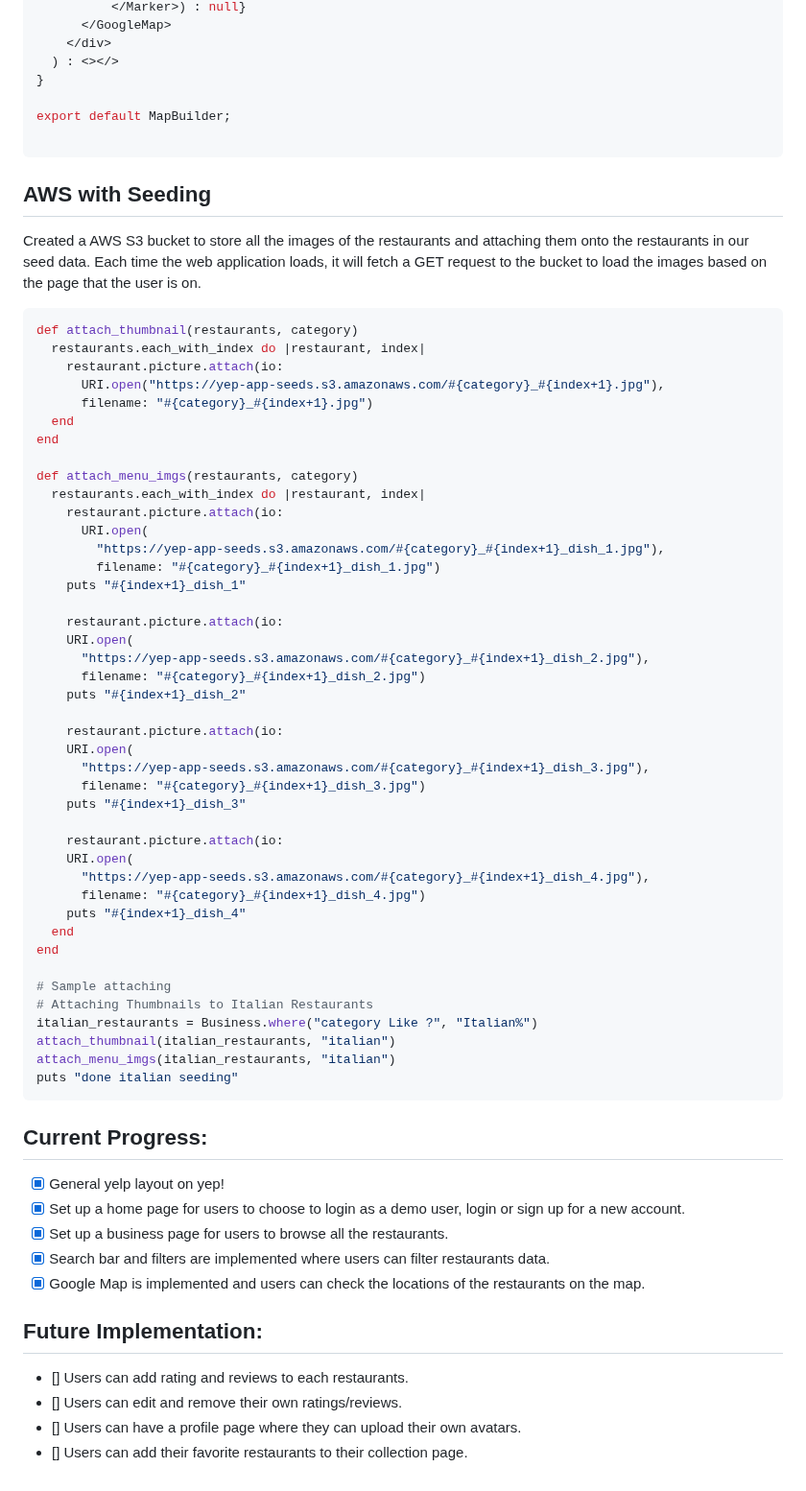
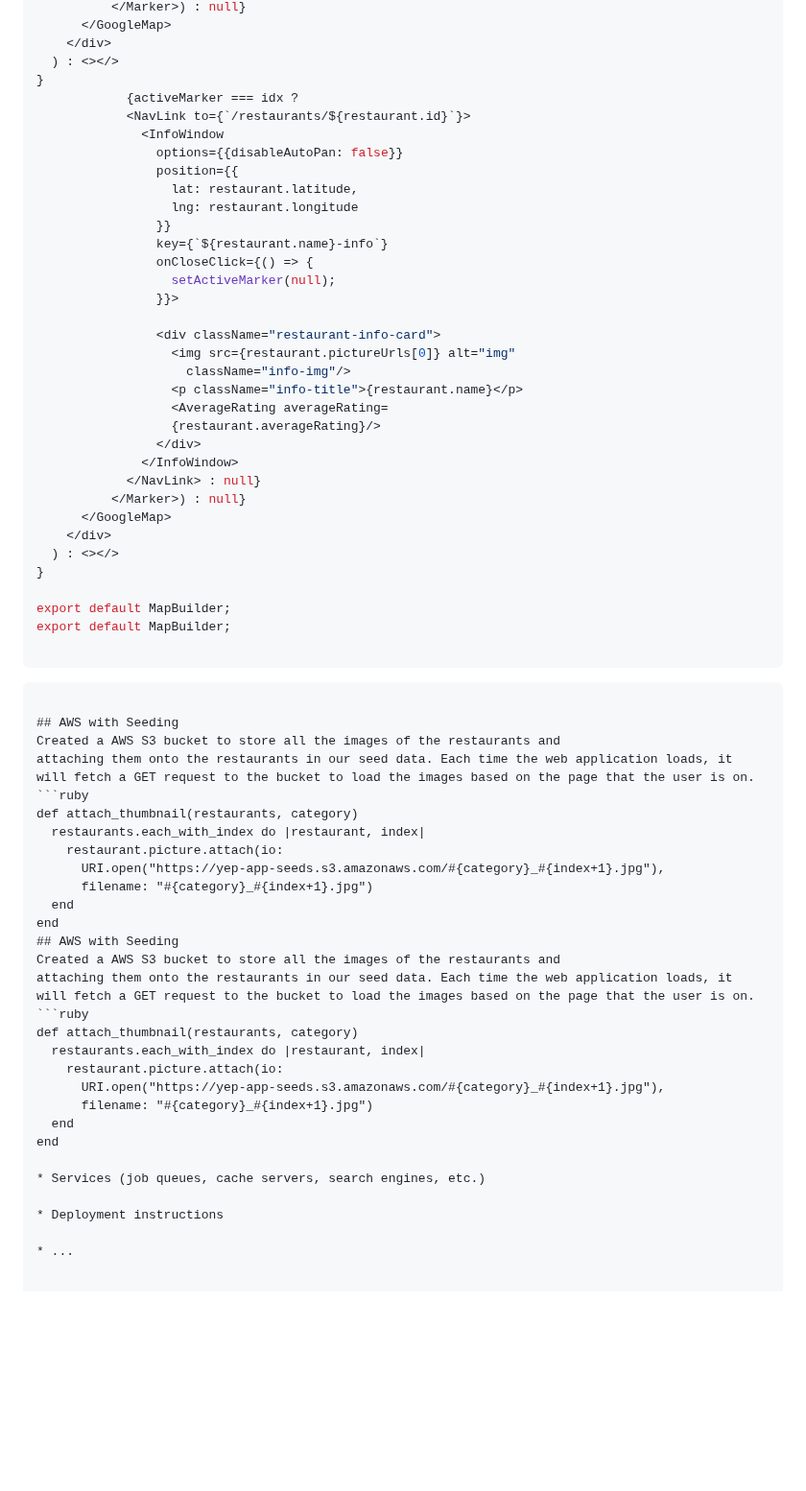
Before and after one commit to XLG123/yep, a Markdown page: README.md, the part around one of its changes. Shown at 96% size. GitHub-like rendering; blank space fills up the shorter version.

````diff
--- a/README.md
+++ b/README.md
@@ -122,9 +216,38 @@ const MapBuilder = ({restaurants}) => {
     </div>
   ) : <></>
 }
+            {activeMarker === idx ?
+            <NavLink to={`/restaurants/${restaurant.id}`}>
+              <InfoWindow
+                options={{disableAutoPan: false}}
+                position={{
+                  lat: restaurant.latitude,
+                  lng: restaurant.longitude
+                }}
+                key={`${restaurant.name}-info`}
+                onCloseClick={() => {
+                  setActiveMarker(null);
+                }}>
+
+                <div className="restaurant-info-card">
+                  <img src={restaurant.pictureUrls[0]} alt="img"
+                    className="info-img"/>
+                  <p className="info-title">{restaurant.name}</p>
+                  <AverageRating averageRating=
+                  {restaurant.averageRating}/>
+                </div>
+              </InfoWindow>
+            </NavLink> : null}
+          </Marker>) : null}
+      </GoogleMap>
+    </div>
+  ) : <></>
+}
 
 export default MapBuilder;
+export default MapBuilder;
 
+```
 ```
 
 ## AWS with Seeding
@@ -138,52 +261,20 @@ def attach_thumbnail(restaurants, category)
       filename: "#{category}_#{index+1}.jpg")
   end
 end
-
-def attach_menu_imgs(restaurants, category)
+## AWS with Seeding
+Created a AWS S3 bucket to store all the images of the restaurants and
+attaching them onto the restaurants in our seed data. Each time the web application loads, it will fetch a GET request to the bucket to load the images based on the page that the user is on.
+```ruby
+def attach_thumbnail(restaurants, category)
   restaurants.each_with_index do |restaurant, index|
     restaurant.picture.attach(io:
-      URI.open(
-        "https://yep-app-seeds.s3.amazonaws.com/#{category}_#{index+1}_dish_1.jpg"),
-        filename: "#{category}_#{index+1}_dish_1.jpg")
-    puts "#{index+1}_dish_1"
-
-    restaurant.picture.attach(io:
-    URI.open(
-      "https://yep-app-seeds.s3.amazonaws.com/#{category}_#{index+1}_dish_2.jpg"),
-      filename: "#{category}_#{index+1}_dish_2.jpg")
-    puts "#{index+1}_dish_2"
-
-    restaurant.picture.attach(io:
-    URI.open(
-      "https://yep-app-seeds.s3.amazonaws.com/#{category}_#{index+1}_dish_3.jpg"),
-      filename: "#{category}_#{index+1}_dish_3.jpg")
-    puts "#{index+1}_dish_3"
-
-    restaurant.picture.attach(io:
-    URI.open(
-      "https://yep-app-seeds.s3.amazonaws.com/#{category}_#{index+1}_dish_4.jpg"),
-      filename: "#{category}_#{index+1}_dish_4.jpg")
-    puts "#{index+1}_dish_4"
+      URI.open("https://yep-app-seeds.s3.amazonaws.com/#{category}_#{index+1}.jpg"),
+      filename: "#{category}_#{index+1}.jpg")
   end
 end
 
-# Sample attaching
-# Attaching Thumbnails to Italian Restaurants
-italian_restaurants = Business.where("category Like ?", "Italian%")
-attach_thumbnail(italian_restaurants, "italian")
-attach_menu_imgs(italian_restaurants, "italian")
-puts "done italian seeding"
-```
+* Services (job queues, cache servers, search engines, etc.)
 
-## Current Progress:
-- [x] General yelp layout on yep!
-- [x] Set up a home page for users to choose to login as a demo user, login or sign up for a new account.
-- [x] Set up a business page for users to browse all the restaurants.
-- [x] Search bar and filters are implemented where users can filter restaurants data.
-- [x] Google Map is implemented and users can check the locations of the restaurants on the map.
+* Deployment instructions
 
-## Future Implementation:
-- [] Users can add rating and reviews to each restaurants.
-- [] Users can edit and remove their own ratings/reviews.
-- [] Users can have a profile page where they can upload their own avatars.
-- [] Users can add their favorite restaurants to their collection page.
+* ...
````
Also changed, not shown: other parts of README.md (+94 -0 lines).
